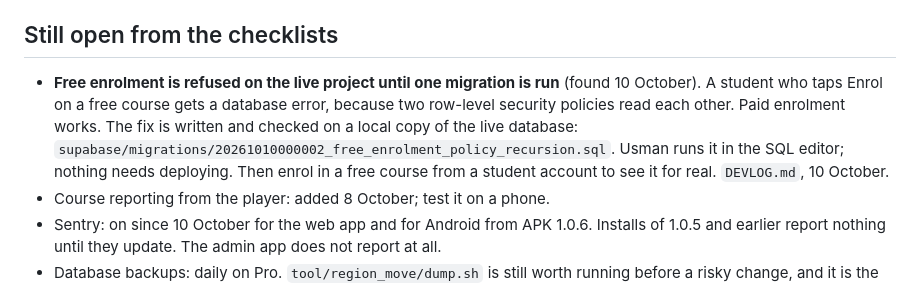
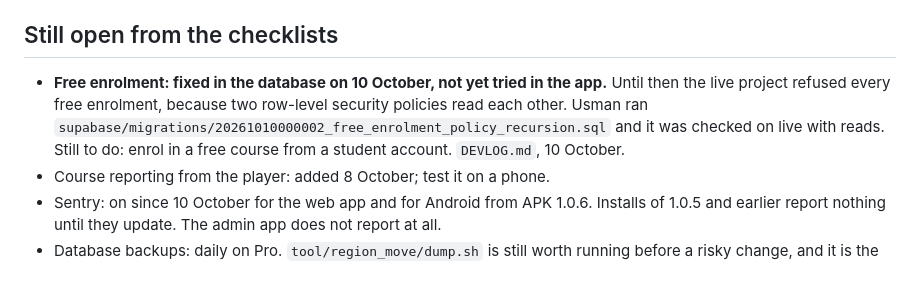
Before and after one commit to Usmandankama/padi_learn, a Markdown page: docs/STATUS.md, the part around the change. GitHub-like rendering.

```diff
--- a/docs/STATUS.md
+++ b/docs/STATUS.md
@@ -191,15 +191,12 @@ On the website, with the numbers kept in `website/src/site.ts`:
 
 ## Still open from the checklists
 
-- **Free enrolment is refused on the live project until one migration is
-  run** (found 10 October). A student who taps Enrol on a free course gets
-  a database error, because two row-level security policies read each
-  other. Paid enrolment works. The fix is written and checked on a local
-  copy of the live database:
-  `supabase/migrations/20261010000002_free_enrolment_policy_recursion.sql`.
-  Usman runs it in the SQL editor; nothing needs deploying. Then enrol in a
-  free course from a student account to see it for real. `DEVLOG.md`,
-  10 October.
+- **Free enrolment: fixed in the database on 10 October, not yet tried in
+  the app.** Until then the live project refused every free enrolment,
+  because two row-level security policies read each other. Usman ran
+  `supabase/migrations/20261010000002_free_enrolment_policy_recursion.sql`
+  and it was checked on live with reads. Still to do: enrol in a free
+  course from a student account. `DEVLOG.md`, 10 October.
 - Course reporting from the player: added 8 October; test it on a phone.
 - Sentry: on since 10 October for the web app and for Android from APK
   1.0.6. Installs of 1.0.5 and earlier report nothing until they update.
```
Also changed, not shown: docs/DEVLOG.md (+28 -9 lines).
